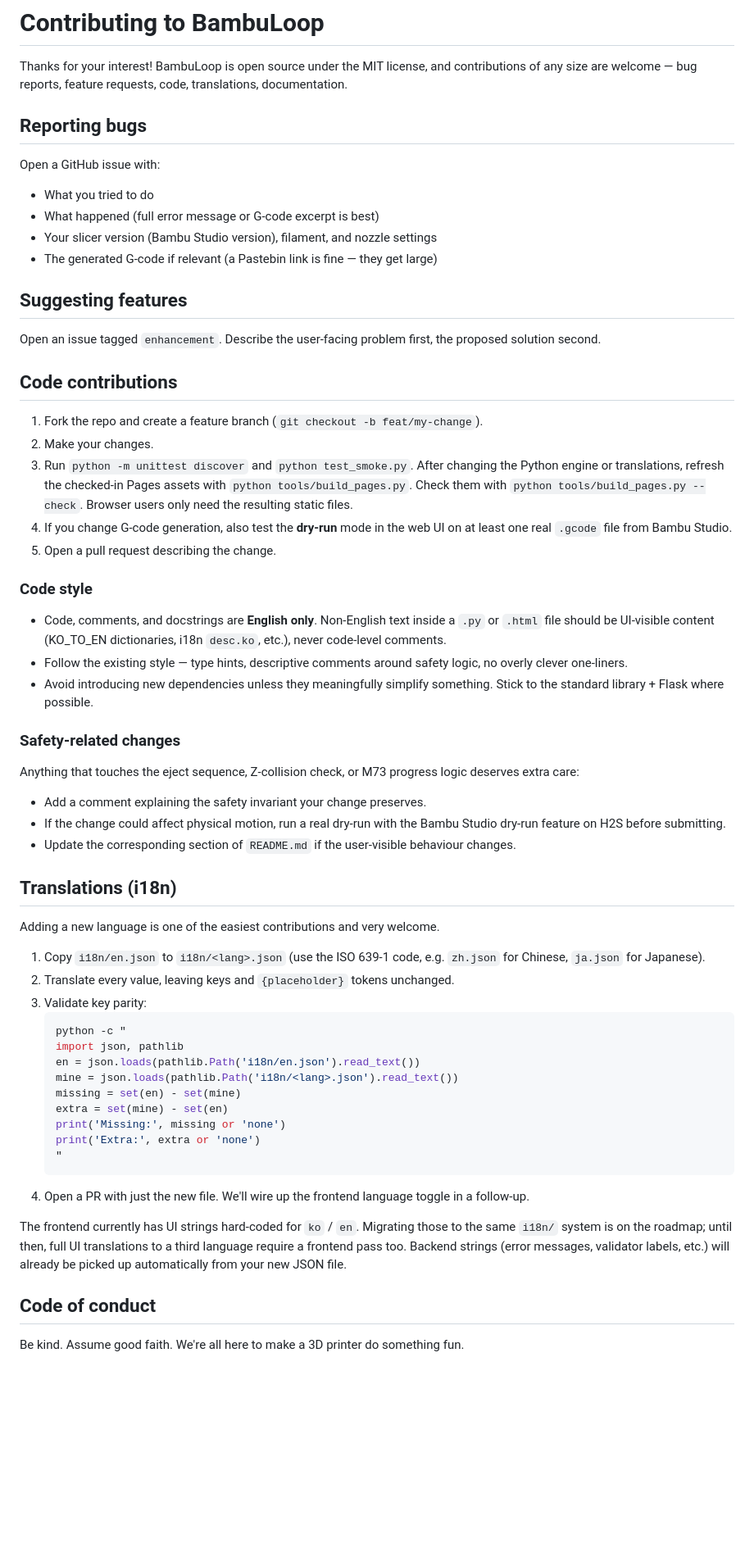
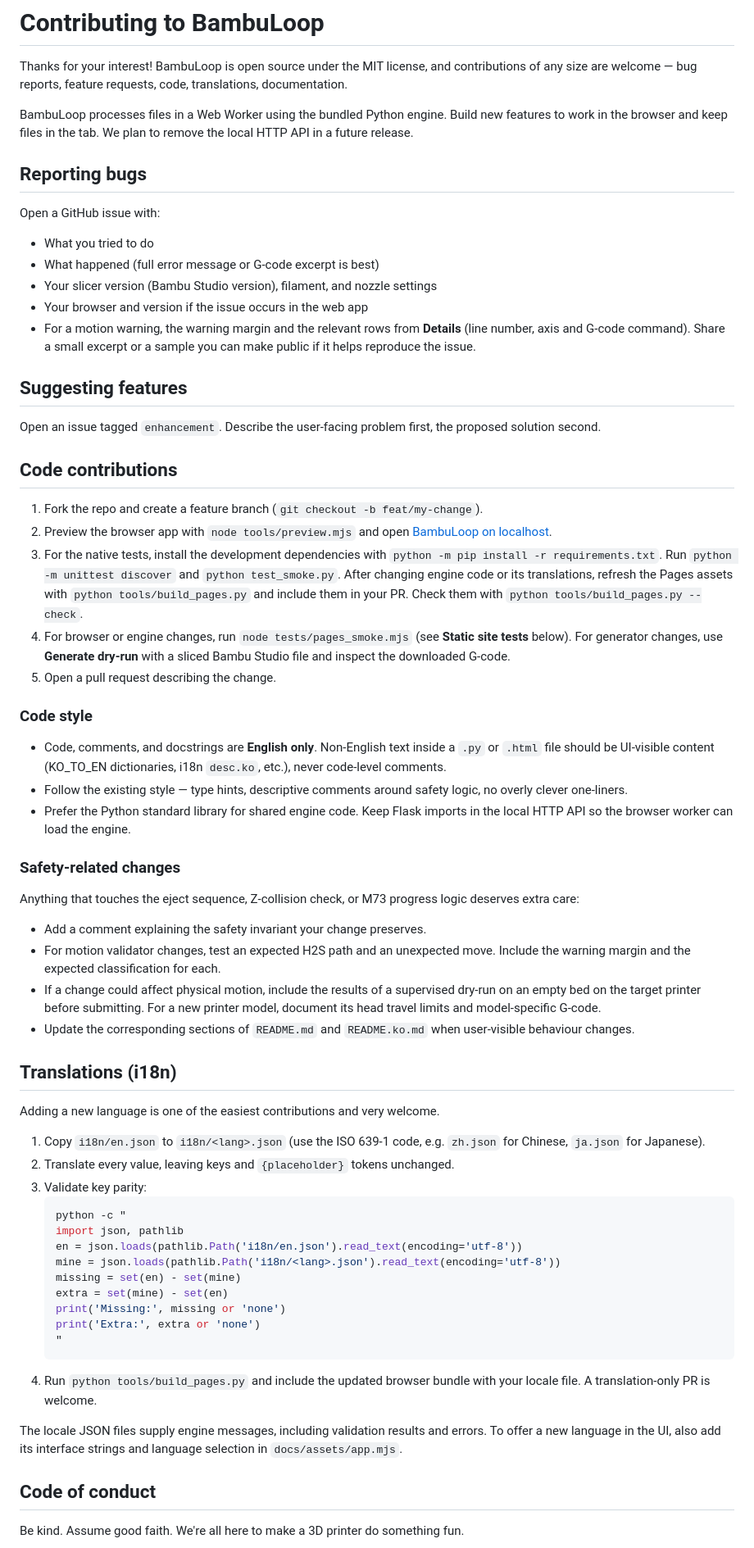
Before and after one commit to kiwinux/BambuLoop, a Markdown page: CONTRIBUTING.md, the part around the change. Shown at 82% size. Drawn GitHub-style; blank space fills up the shorter version.

Commit message:
Distinguish expected H2S moves from warnings and refresh project documentation

````diff
--- a/CONTRIBUTING.md
+++ b/CONTRIBUTING.md
@@ -3,6 +3,10 @@
 Thanks for your interest! BambuLoop is open source under the MIT license, and
 contributions of any size are welcome — bug reports, feature requests, code,
 translations, documentation.
+
+BambuLoop processes files in a Web Worker using the bundled Python engine.
+Build new features to work in the browser and keep files in the tab. We plan
+to remove the local HTTP API in a future release.
 
 ## Reporting bugs
 
@@ -11,7 +15,10 @@ Open a GitHub issue with:
 - What you tried to do
 - What happened (full error message or G-code excerpt is best)
 - Your slicer version (Bambu Studio version), filament, and nozzle settings
-- The generated G-code if relevant (a Pastebin link is fine — they get large)
+- Your browser and version if the issue occurs in the web app
+- For a motion warning, the warning margin and the relevant rows from **Details**
+  (line number, axis and G-code command). Share a small excerpt or a sample you
+  can make public if it helps reproduce the issue.
 
 ## Suggesting features
 
@@ -21,10 +28,16 @@ the proposed solution second.
 ## Code contributions
 
 1. Fork the repo and create a feature branch (`git checkout -b feat/my-change`).
-2. Make your changes.
-3. Run `python -m unittest discover` and `python test_smoke.py`. After changing the Python engine or translations, refresh the checked-in Pages assets with `python tools/build_pages.py`. Check them with `python tools/build_pages.py --check`. Browser users only need the resulting static files.
-4. If you change G-code generation, also test the **dry-run** mode in the web
-   UI on at least one real `.gcode` file from Bambu Studio.
+2. Preview the browser app with `node tools/preview.mjs` and open
+   [BambuLoop on localhost](http://127.0.0.1:4173/BambuLoop/).
+3. For the native tests, install the development dependencies with
+   `python -m pip install -r requirements.txt`. Run `python -m unittest discover`
+   and `python test_smoke.py`. After changing engine code or its translations,
+   refresh the Pages assets with `python tools/build_pages.py` and include them
+   in your PR. Check them with `python tools/build_pages.py --check`.
+4. For browser or engine changes, run `node tests/pages_smoke.mjs` (see
+   **Static site tests** below). For generator changes, use **Generate dry-run**
+   with a sliced Bambu Studio file and inspect the downloaded G-code.
 5. Open a pull request describing the change.
 
 ### Code style
@@ -34,8 +47,8 @@ the proposed solution second.
   i18n `desc.ko`, etc.), never code-level comments.
 - Follow the existing style — type hints, descriptive comments around safety
   logic, no overly clever one-liners.
-- Avoid introducing new dependencies unless they meaningfully simplify
-  something. Stick to the standard library + Flask where possible.
+- Prefer the Python standard library for shared engine code. Keep Flask
+  imports in the local HTTP API so the browser worker can load the engine.
 
 ### Safety-related changes
 
@@ -43,10 +56,13 @@ Anything that touches the eject sequence, Z-collision check, or M73 progress
 logic deserves extra care:
 
 - Add a comment explaining the safety invariant your change preserves.
-- If the change could affect physical motion, run a real dry-run with the
-  Bambu Studio dry-run feature on H2S before submitting.
-- Update the corresponding section of `README.md` if the user-visible behaviour
-  changes.
+- For motion validator changes, test an expected H2S path and an unexpected
+  move. Include the warning margin and the expected classification for each.
+- If a change could affect physical motion, include the results of a supervised
+  dry-run on an empty bed on the target printer before submitting. For a new
+  printer model, document its head travel limits and model-specific G-code.
+- Update the corresponding sections of `README.md` and `README.ko.md` when
+  user-visible behaviour changes.
 
 ## Translations (i18n)
 
@@ -59,22 +75,20 @@ Adding a new language is one of the easiest contributions and very welcome.
    ```bash
    python -c "
    import json, pathlib
-   en = json.loads(pathlib.Path('i18n/en.json').read_text())
-   mine = json.loads(pathlib.Path('i18n/<lang>.json').read_text())
+   en = json.loads(pathlib.Path('i18n/en.json').read_text(encoding='utf-8'))
+   mine = json.loads(pathlib.Path('i18n/<lang>.json').read_text(encoding='utf-8'))
    missing = set(en) - set(mine)
    extra = set(mine) - set(en)
    print('Missing:', missing or 'none')
    print('Extra:', extra or 'none')
    "
    ```
-4. Open a PR with just the new file. We'll wire up the frontend language
-   toggle in a follow-up.
+4. Run `python tools/build_pages.py` and include the updated browser bundle
+   with your locale file. A translation-only PR is welcome.
 
-The frontend currently has UI strings hard-coded for `ko` / `en`. Migrating
-those to the same `i18n/` system is on the roadmap; until then, full UI
-translations to a third language require a frontend pass too. Backend strings
-(error messages, validator labels, etc.) will already be picked up
-automatically from your new JSON file.
+The locale JSON files supply engine messages, including validation results
+and errors. To offer a new language in the UI, also add its interface
+strings and language selection in `docs/assets/app.mjs`.
 
 ## Code of conduct
 
````
Also changed, not shown: README.ko.md (+17 -6 lines), README.md (+18 -7 lines), images/screen.png, images/screen_ko.png, images/validation_en.jpg (added), images/validation_ko.png (added), 12 other files.
